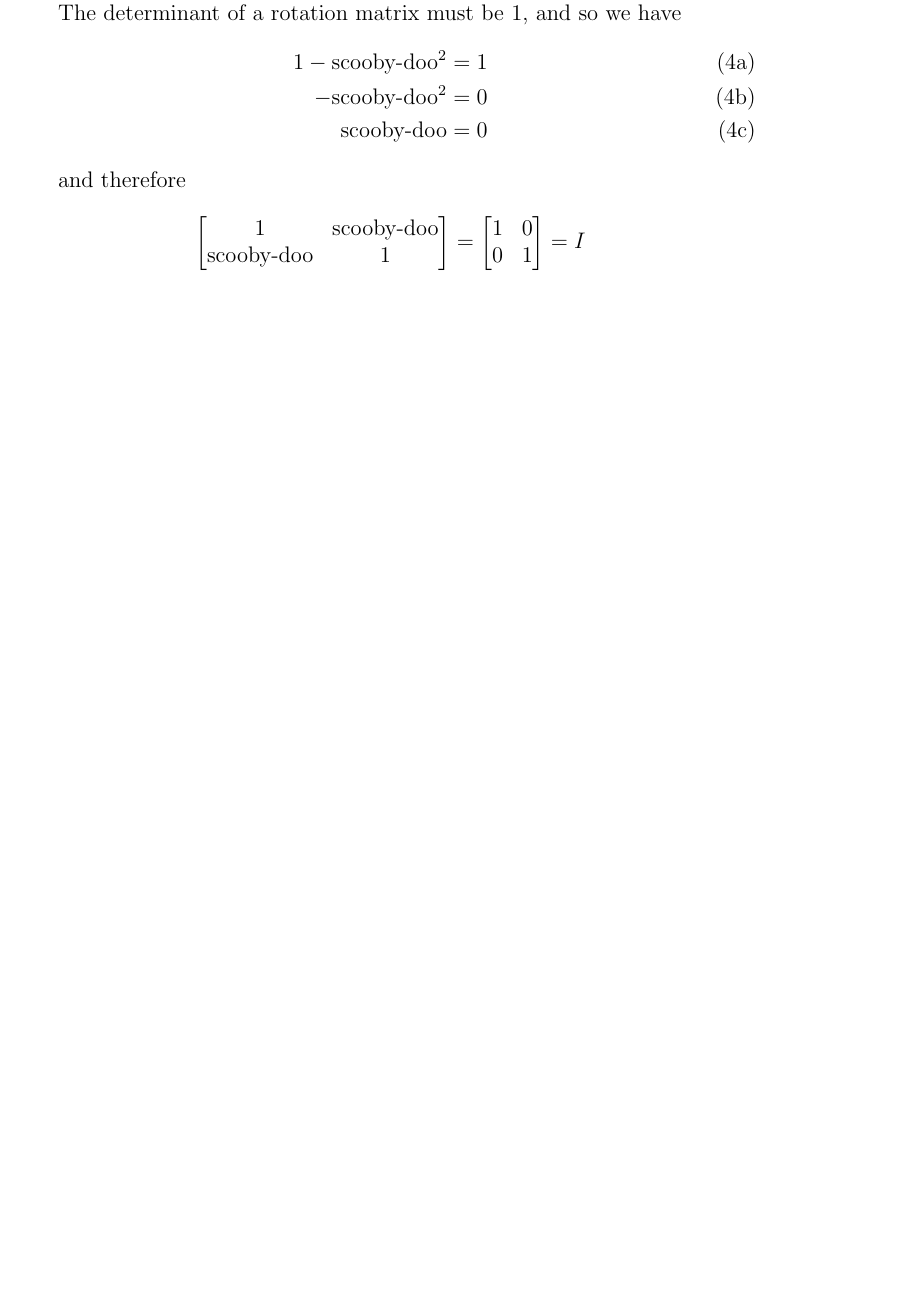
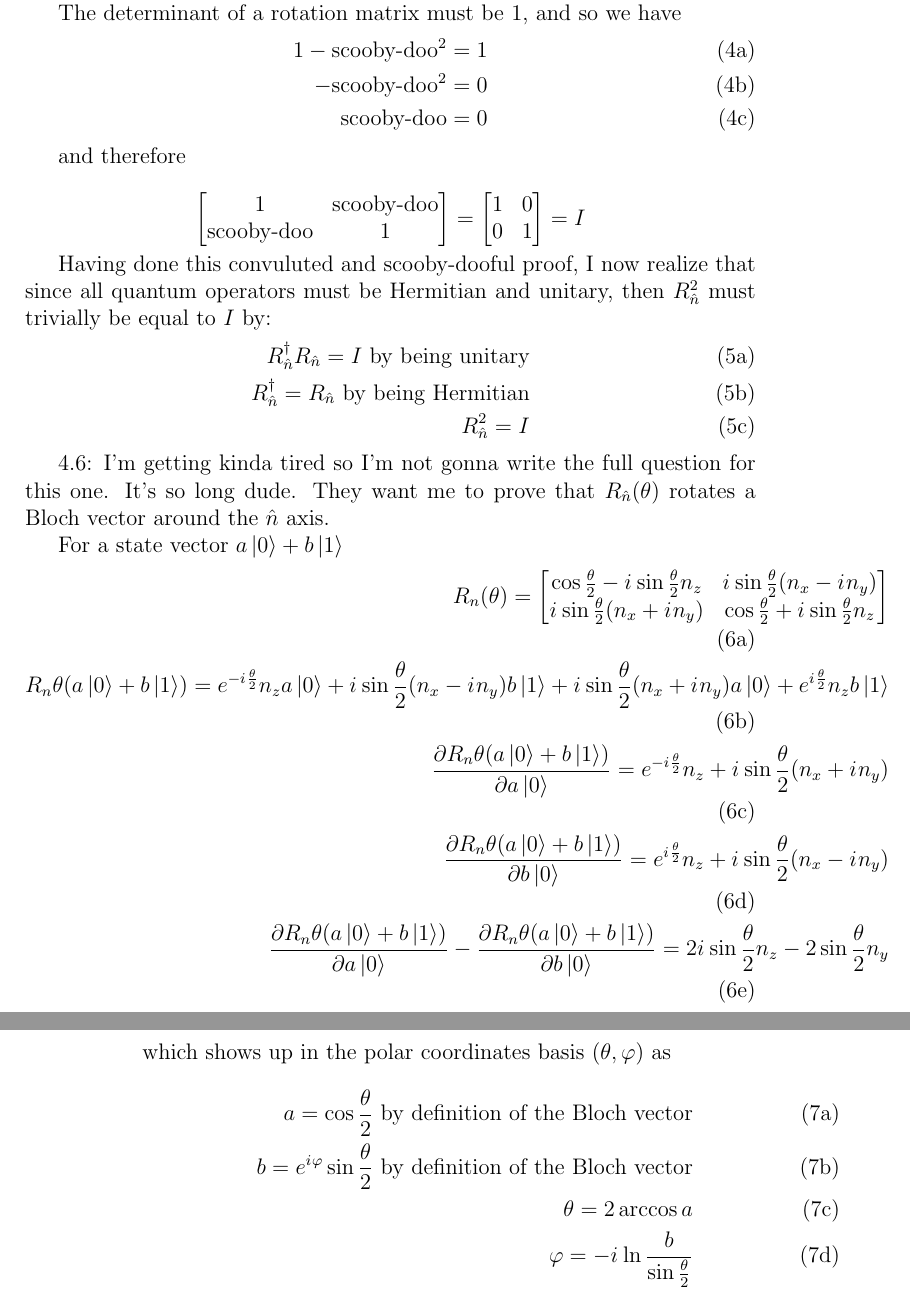
Before and after one commit to ftripier/Quantum-Computation-And-Quantum-Information, a LaTeX problem sheet (Chapter_4/exercises.tex): part of page 3 of 3 before the commit and two parts of pages 3 and 4 of 4 after it, the two joined at a grey line, cut so that both start at the same text, the shorter picture padded with empty space. Compiled offline with pdfLaTeX.

Commit message:
Saving this doomed proof

```diff
--- a/Chapter_4/exercises.tex
+++ b/Chapter_4/exercises.tex
@@ -1,5 +1,6 @@
 \documentclass[12pt, letterpaper, twoside]{article}
 \usepackage{amsmath}
+\usepackage{braket}
 
 \title{QCQI Chapter 4 Exercises}
 \author{Felix Tripier}
@@ -23,6 +24,15 @@
     #1 & #3 \\
     #2 & #4
 \end{bmatrix}}
+\newcommand{\Rn}{\twoXtwo{
+    \cos{\halftheta} - \iu \sin{\halftheta}n_z
+    }{
+        \iu \sin{\halftheta}(n_x + \iu n_y)
+    }{
+        \iu \sin{\halftheta}(n_x - \iu n_y)
+    }{
+        \cos{\halftheta} + \iu \sin{\halftheta}n_z
+        }}
 
 
 \begin{document}
@@ -124,4 +134,37 @@ $$
 	\twoXtwo{1}{\text{scooby-doo}}{\text{scooby-doo}}{1} = \twoXtwo{1}{0}{0}{1} = I
 $$
 
+Having done this convuluted and scooby-dooful proof, I now realize that since all quantum operators must be Hermitian and unitary, then $R_{\hat{n}}^2$ must trivially be equal to $I$ by:
+\begin{subequations}
+	\begin{align}
+R_{\hat{n}}^\dagger R_{\hat{n}} = I \text{ by being unitary} \\
+R_{\hat{n}}^\dagger = R_{\hat{n}} \text{ by being Hermitian} \\
+R_{\hat{n}}^2 = I
+\end{align}
+\end{subequations}
+
+4.6: I'm getting kinda tired so I'm not gonna write the full question for this one. It's so long dude. They want me to prove that $R_{\hat{n}}(\theta)$ rotates a Bloch vector around the $\hat{n}$ axis.
+
+For a state vector $a\ket{0} + b\ket{1}$
+\begin{subequations}
+\begin{align}
+R_n(\theta) = \Rn \\
+R_n{\theta}(a\ket{0} + b\ket{1}) = e^{-\iu \halftheta}n_z a\ket{0} + \iu \sin{\halftheta}(n_x - \iu n_y)b\ket{1} + \iu \sin{\halftheta}(n_x + \iu n_y)a\ket{0} +  e^{\iu \halftheta}n_z b\ket{1} \\
+\frac{\partial R_n{\theta}(a\ket{0} + b\ket{1})}{\partial a\ket{0}} = e^{-\iu \halftheta}n_z + \iu \sin{\halftheta}(n_x + \iu n_y) \\
+\frac{\partial R_n{\theta}(a\ket{0} + b\ket{1})}{\partial b\ket{0}} = e^{\iu \halftheta}n_z + \iu \sin{\halftheta}(n_x - \iu n_y) \\
+\frac{\partial R_n{\theta}(a\ket{0} + b\ket{1})}{\partial a\ket{0}} - \frac{\partial R_n{\theta}(a\ket{0} + b\ket{1})}{\partial b\ket{0}} = 2\iu \sin{\halftheta} n_z - 2\sin{\halftheta} n_y
+\end{align}
+\end{subequations}
+
+which shows up in the polar coordinates basis $(\theta, \varphi)$ as
+\begin{subequations}
+\begin{align}
+a = \cos{\halftheta} \text{ by definition of the Bloch vector} \\
+b = e^{\iu \varphi} \sin{\halftheta} \text{ by definition of the Bloch vector} \\
+\theta = 2\arccos{a} \\
+\varphi = -\iu \ln{\frac{b}{\sin{\halftheta}}}
+\end{align}
+\end{subequations}
+
+
 \end{document}
```
Also changed, not shown: Chapter_4/exercises.pdf.
